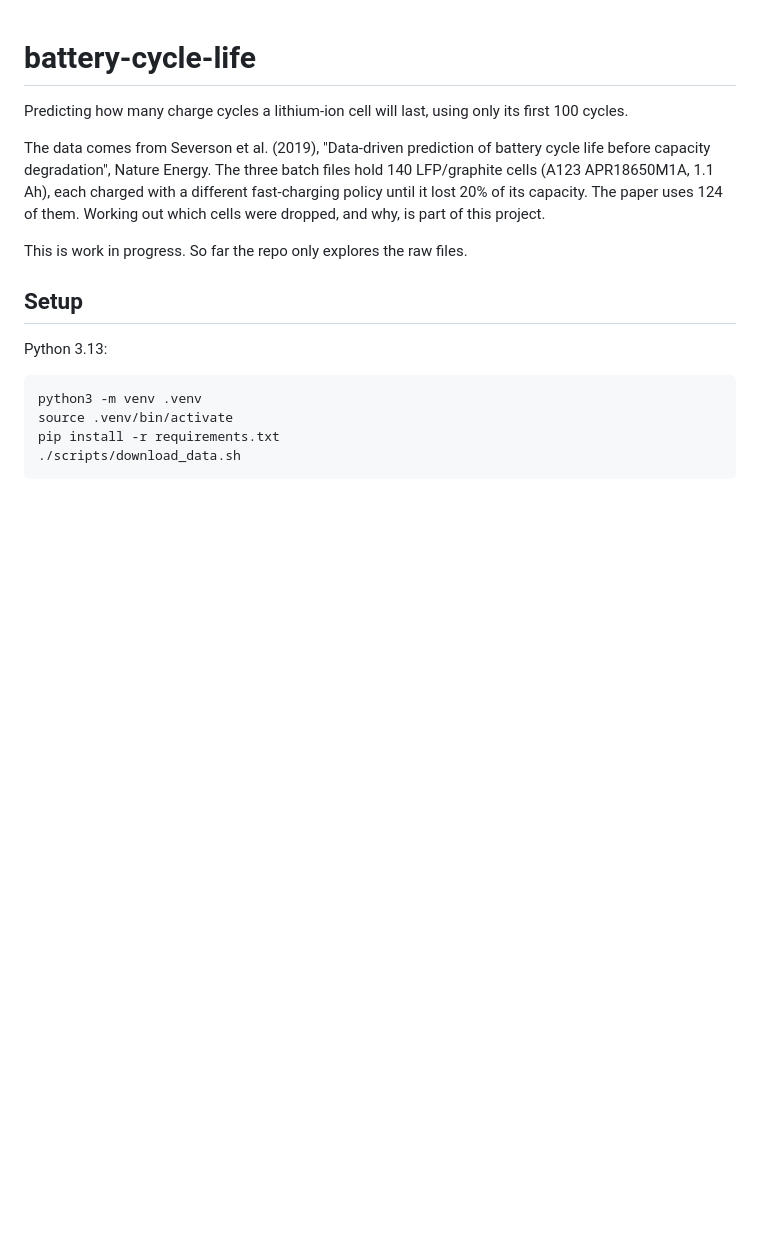
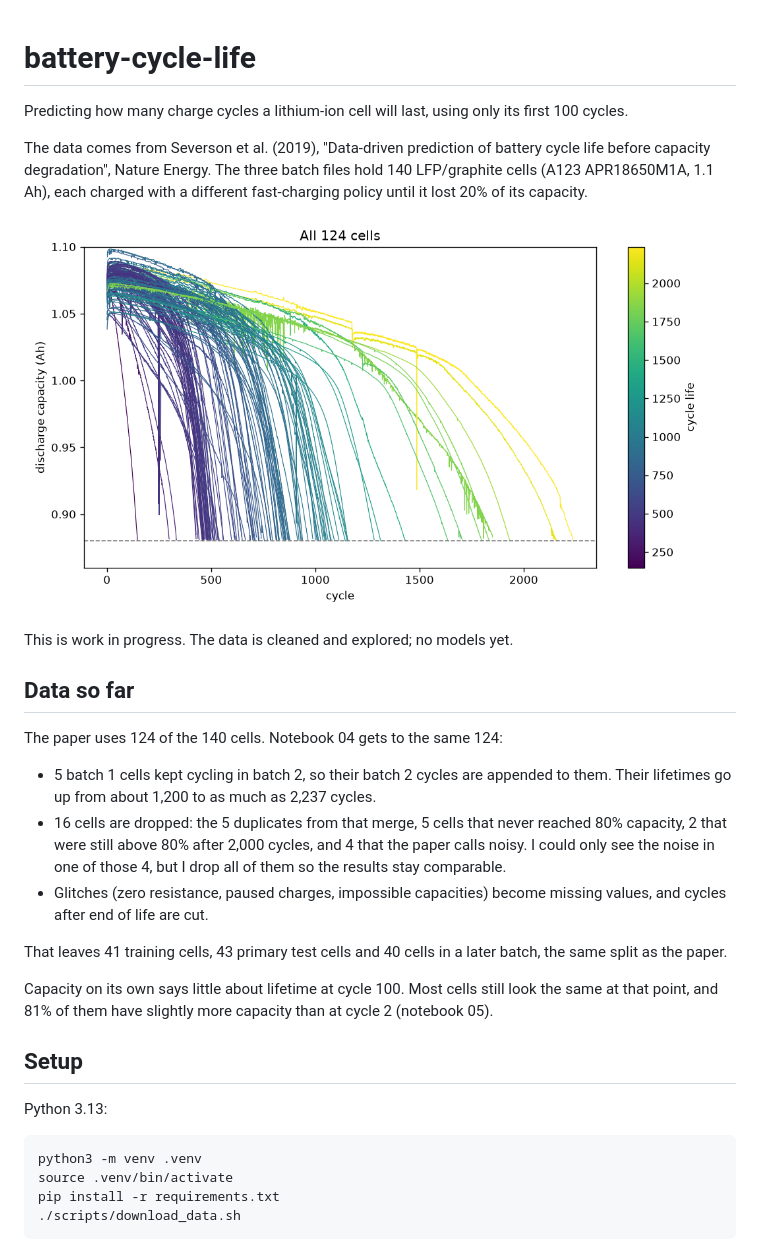
Before and after one commit to semababid/battery-cycle-life, a Markdown page: README.md, the part around the change. Rendered like a GitHub page; pictures changed too: reports/figures/capacity_all_cells.png (added); blank space fills up the shorter version.

Commit message:
add overview plots and describe the cleaned data

```diff
--- a/README.md
+++ b/README.md
@@ -2,9 +2,23 @@
 
 Predicting how many charge cycles a lithium-ion cell will last, using only its first 100 cycles.
 
-The data comes from Severson et al. (2019), "Data-driven prediction of battery cycle life before capacity degradation", Nature Energy. The three batch files hold 140 LFP/graphite cells (A123 APR18650M1A, 1.1 Ah), each charged with a different fast-charging policy until it lost 20% of its capacity. The paper uses 124 of them. Working out which cells were dropped, and why, is part of this project.
+The data comes from Severson et al. (2019), "Data-driven prediction of battery cycle life before capacity degradation", Nature Energy. The three batch files hold 140 LFP/graphite cells (A123 APR18650M1A, 1.1 Ah), each charged with a different fast-charging policy until it lost 20% of its capacity.
 
-This is work in progress. So far the repo only explores the raw files.
+![Capacity fade of all 124 cells](reports/figures/capacity_all_cells.png)
+
+This is work in progress. The data is cleaned and explored; no models yet.
+
+## Data so far
+
+The paper uses 124 of the 140 cells. Notebook 04 gets to the same 124:
+
+- 5 batch 1 cells kept cycling in batch 2, so their batch 2 cycles are appended to them. Their lifetimes go up from about 1,200 to as much as 2,237 cycles.
+- 16 cells are dropped: the 5 duplicates from that merge, 5 cells that never reached 80% capacity, 2 that were still above 80% after 2,000 cycles, and 4 that the paper calls noisy. I could only see the noise in one of those 4, but I drop all of them so the results stay comparable.
+- Glitches (zero resistance, paused charges, impossible capacities) become missing values, and cycles after end of life are cut.
+
+That leaves 41 training cells, 43 primary test cells and 40 cells in a later batch, the same split as the paper.
+
+Capacity on its own says little about lifetime at cycle 100. Most cells still look the same at that point, and 81% of them have slightly more capacity than at cycle 2 (notebook 05).
 
 ## Setup
 
```
Also changed, not shown: reports/figures/capacity_six_cells.png (added), reports/figures/cycle_life_hist.png (added), reports/figures/early_capacity_vs_life.png (added), 1 other file.
